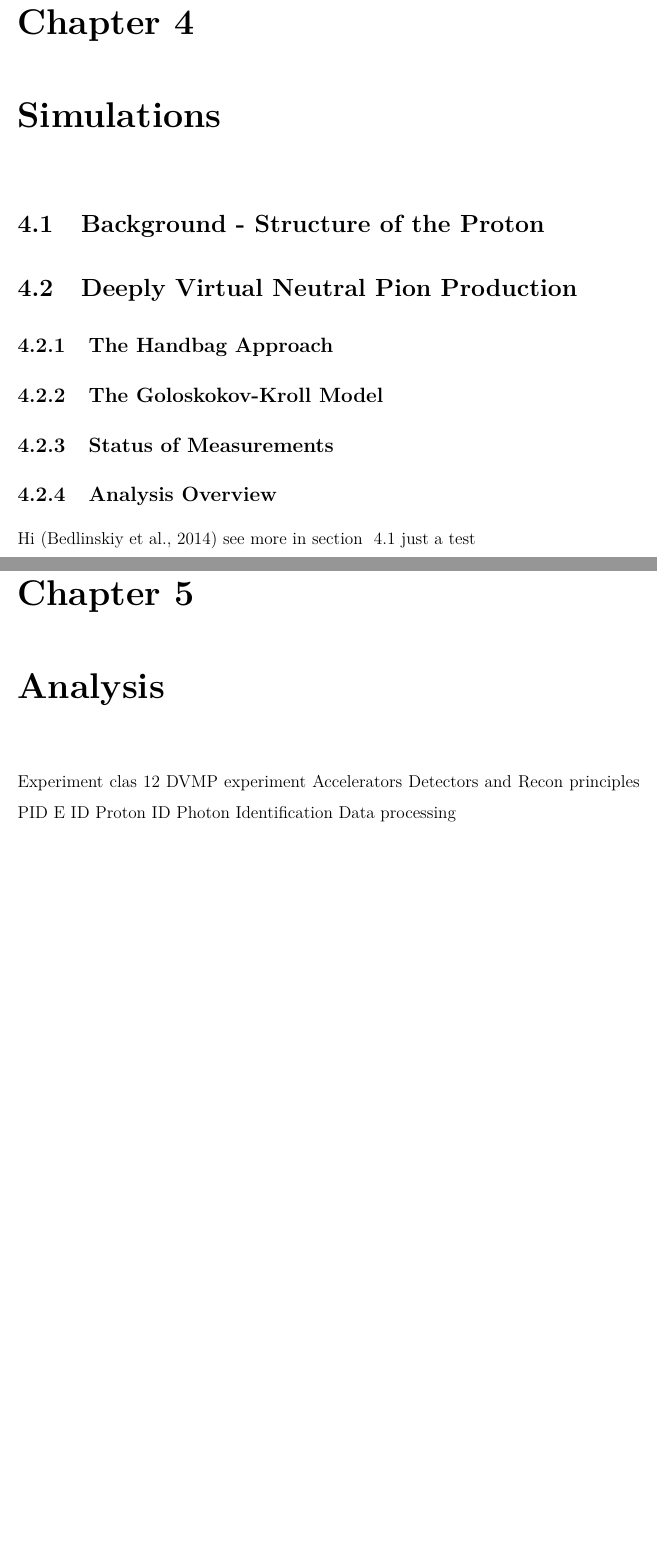
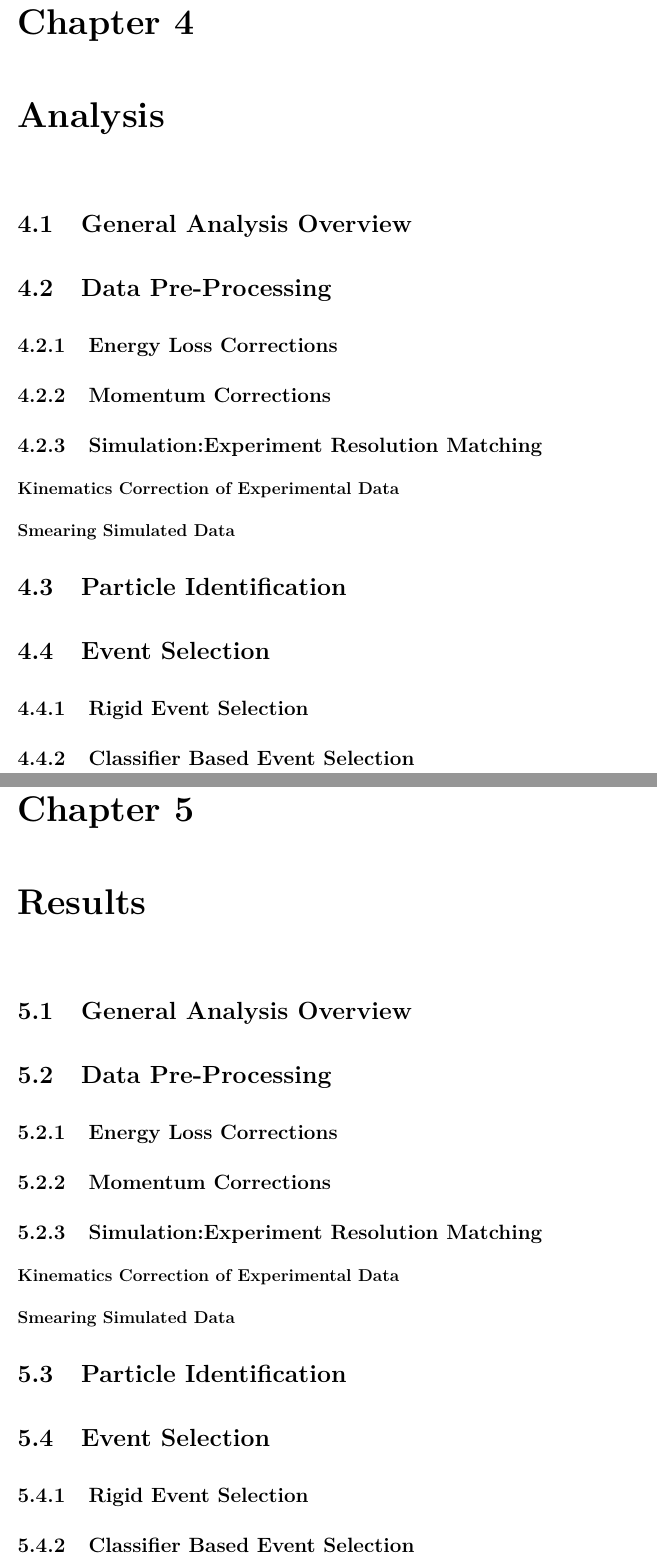
Before and after one commit to robertej19/MIT-Thesis, a LaTeX thesis (main.tex, which reads Chapters/Ch4-Analysis/Ch4-Analysis.tex): two parts of pages 15 and 17 of 24 before the commit and two parts of pages 18 and 20 of 28 after it, joined at a grey line, cut so that both start at the same text, the shorter picture padded with empty space. Compiled offline with pdfLaTeX.

```diff
--- a/Chapters/Ch4-Analysis/Ch4-Analysis.tex
+++ b/Chapters/Ch4-Analysis/Ch4-Analysis.tex
@@ -7,8 +7,13 @@
         \subsubsection{Kinematics Correction of Experimental Data}
         \subsubsection{Smearing Simulated Data}
 
+\section{Particle Identification}
 
 \section{Event Selection}
+    \subsection{Rigid Event Selection}
+    \subsection{Classifier Based Event Selection}
+
+\section{Luminosity}
 
 \section{Configuration and Kinematics}
 
--- a/main.tex
+++ b/main.tex
@@ -78,10 +78,10 @@
 \input{Chapters/Ch3-Simulations/Ch3-Simulations.tex}
 
-\chapter{Simulations} \label{Chapter:Simulations}
-\input{Chapters/Ch1-Intro/Ch1-Intro.tex}
+\chapter{Analysis} \label{Chapter:Analysis}
+\input{Chapters/Ch4-Analysis/Ch4-Analysis.tex}
 
-\chapter{Analysis} \label{Chapter:Analysis
-\input{Chapters/Ch1-Intro/Ch1-Intro.tex}
+\chapter{Results} \label{Chapter:Results}
+\input{Chapters/Ch4-Analysis/Ch4-Analysis.tex}
 
 
 
```
Also changed, not shown: Chapters/Ch3-Simulations/Ch3-Simulations.tex (line endings or trailing spaces), Chapters/Ch4-Analysis/Exclusive.tex (renamed from Chapters/Exclusive.tex), Chapters/Ch4-Analysis/cuts.tex (renamed from Chapters/cuts.tex), Chapters/Ch4-Analysis/Ch4-Analysis.tex (6 more changed lines), main.tex (2 more changed lines).
